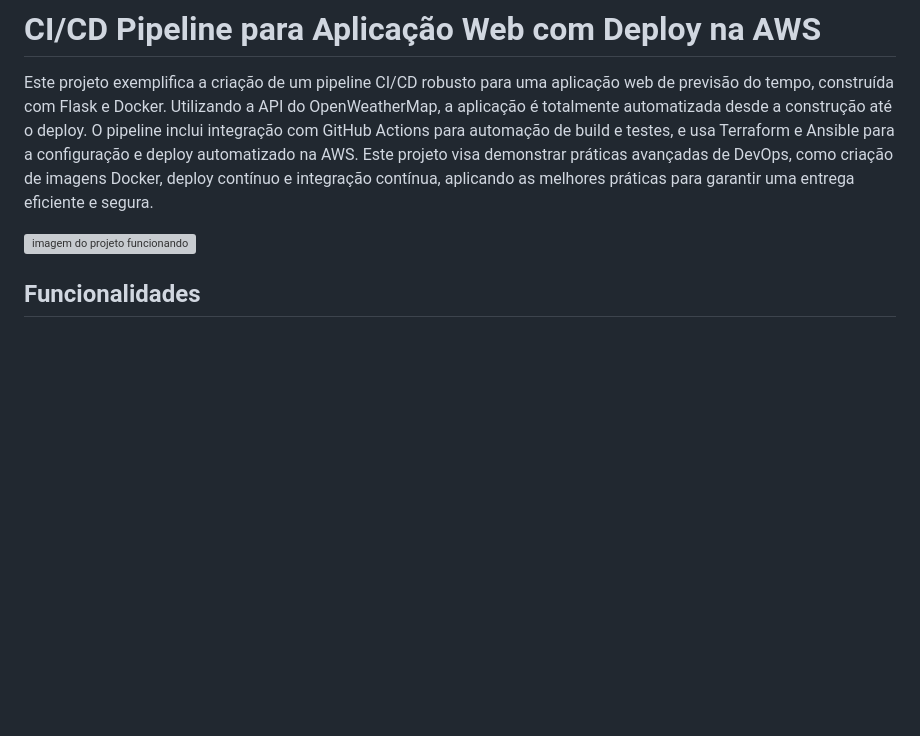
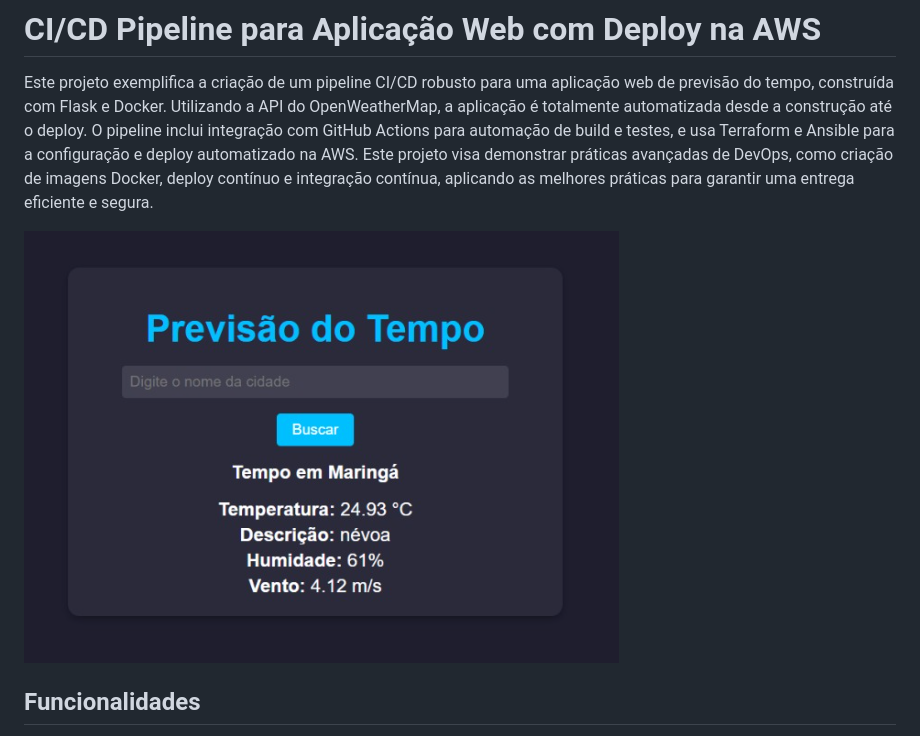
Before and after one commit to AlanBReis/ci-cd-aws-deploy, a Markdown page: README.md, the part around the change. GitHub-like rendering; blank space fills up the shorter version; grey boxes are pictures that could not be loaded.

Commit message:
mudanças no readme

```diff
--- a/README.md
+++ b/README.md
@@ -2,7 +2,7 @@
 
 Este projeto exemplifica a criação de um pipeline CI/CD robusto para uma aplicação web de previsão do tempo, construída com Flask e Docker. Utilizando a API do OpenWeatherMap, a aplicação é totalmente automatizada desde a construção até o deploy. O pipeline inclui integração com GitHub Actions para automação de build e testes, e usa Terraform e Ansible para a configuração e deploy automatizado na AWS. Este projeto visa demonstrar práticas avançadas de DevOps, como criação de imagens Docker, deploy contínuo e integração contínua, aplicando as melhores práticas para garantir uma entrega eficiente e segura.
 
-![imagem do projeto funcionando](images/previsao-tempo.png)
+![imagem do projeto funcionando](weather-app/images/previsao-tempo.png)
 
 
 ## Funcionalidades
```
